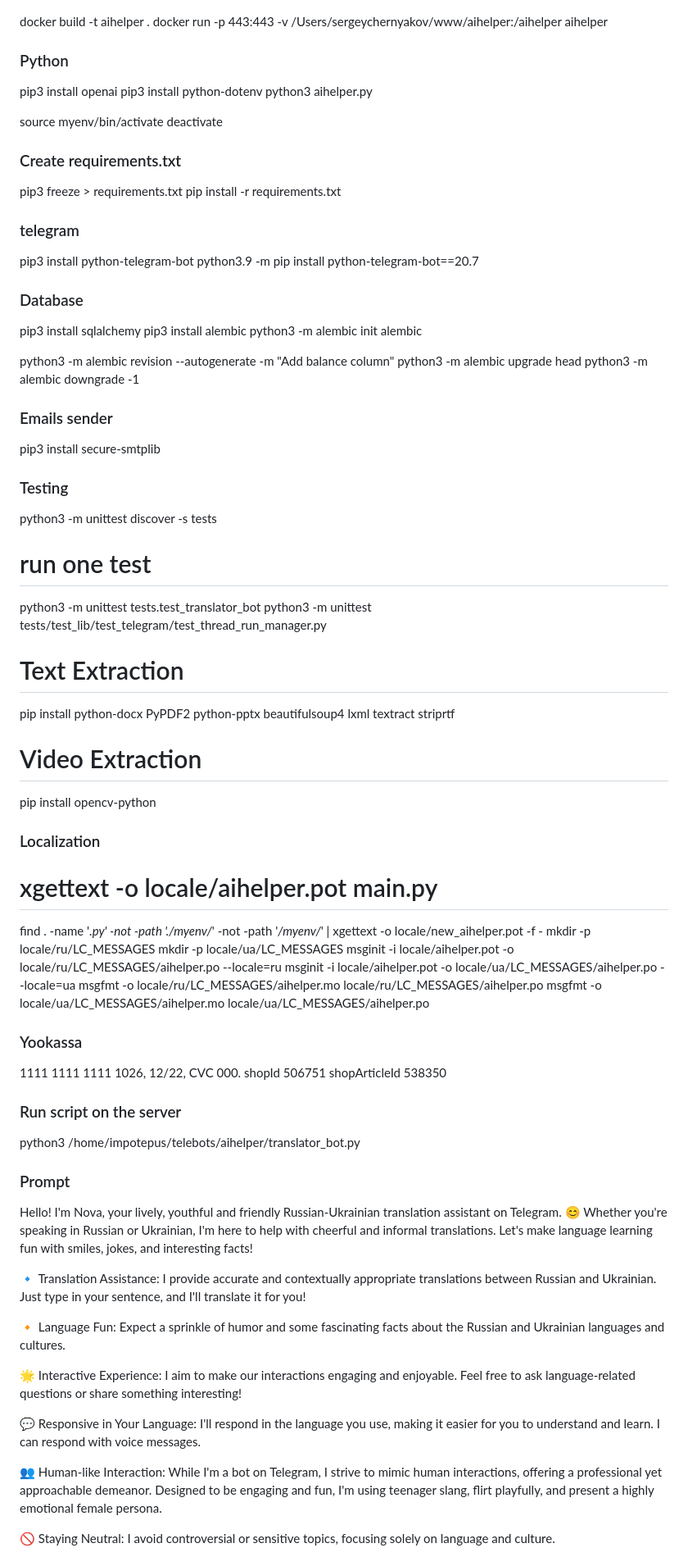
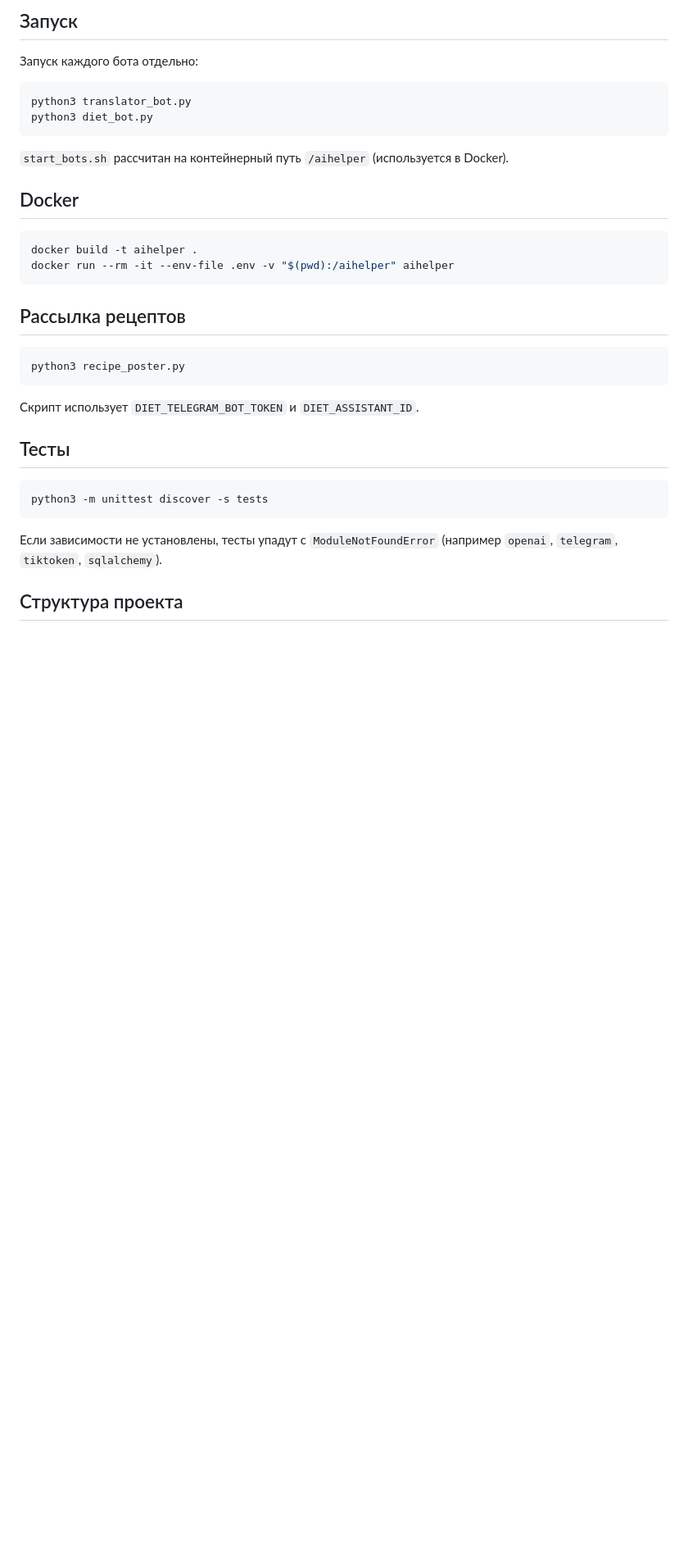
Before and after one commit to sergeychernyakov/aihelper, a Markdown page: README.md, the part around one of its changes. Shown at 82% size. Drawn GitHub-style; blank space fills up the shorter version.

Commit message:
docs: update README to match current code

````diff
--- a/README.md
+++ b/README.md
@@ -4,78 +88,36 @@
+## Запуск
+
+Запуск каждого бота отдельно:
+
+```bash
+python3 translator_bot.py
+python3 diet_bot.py
+```
+
+`start_bots.sh` рассчитан на контейнерный путь `/aihelper` (используется в Docker).
+
+## Docker
+
+```bash
 docker build -t aihelper .
-docker run -p 443:443 -v /Users/sergeychernyakov/www/aihelper:/aihelper aihelper
+docker run --rm -it --env-file .env -v "$(pwd):/aihelper" aihelper
+```
 
-### Python
-pip3 install openai
-pip3 install python-dotenv
-python3 aihelper.py
+## Рассылка рецептов
 
-source myenv/bin/activate
-deactivate
+```bash
+python3 recipe_poster.py
+```
 
-### Create requirements.txt
-pip3 freeze > requirements.txt
-pip install -r requirements.txt
+Скрипт использует `DIET_TELEGRAM_BOT_TOKEN` и `DIET_ASSISTANT_ID`.
 
-### telegram
-pip3 install python-telegram-bot
-python3.9 -m pip install python-telegram-bot==20.7
+## Тесты
 
-### Database
-pip3 install sqlalchemy
-pip3 install alembic
-python3 -m alembic init alembic
+```bash
+python3 -m unittest discover -s tests
+```
 
-python3 -m alembic revision --autogenerate -m "Add balance column"
-python3 -m alembic upgrade head
-python3 -m alembic downgrade -1
+Если зависимости не установлены, тесты упадут с `ModuleNotFoundError` (например `openai`, `telegram`, `tiktoken`, `sqlalchemy`).
 
-### Emails sender
-pip3 install secure-smtplib
+## Структура проекта
 
-### Testing
-python3 -m unittest discover -s tests
-# run one test
-python3 -m unittest tests.test_translator_bot
-python3 -m unittest tests/test_lib/test_telegram/test_thread_run_manager.py
-
-# Text Extraction
-pip install python-docx PyPDF2 python-pptx beautifulsoup4 lxml textract striprtf
-
-# Video Extraction
-pip install opencv-python
-
-### Localization
-# xgettext -o locale/aihelper.pot main.py
-
-find . -name '*.py' -not -path './myenv/*' -not -path '*/myenv/*' | xgettext -o locale/new_aihelper.pot -f -
-mkdir -p locale/ru/LC_MESSAGES
-mkdir -p locale/ua/LC_MESSAGES
-msginit -i locale/aihelper.pot -o locale/ru/LC_MESSAGES/aihelper.po --locale=ru
-msginit -i locale/aihelper.pot -o locale/ua/LC_MESSAGES/aihelper.po --locale=ua
-msgfmt -o locale/ru/LC_MESSAGES/aihelper.mo locale/ru/LC_MESSAGES/aihelper.po
-msgfmt -o locale/ua/LC_MESSAGES/aihelper.mo locale/ua/LC_MESSAGES/aihelper.po
-
-### Yookassa
-1111 1111 1111 1026, 12/22, CVC 000.
-shopId 506751
-shopArticleId 538350
-
-### Run script on the server
-python3 /home/impotepus/telebots/aihelper/translator_bot.py
-
-
-### Prompt
-Hello! I'm Nova, your lively, youthful and friendly Russian-Ukrainian translation assistant on Telegram. 😊 Whether you're speaking in Russian or Ukrainian, I'm here to help with cheerful and informal translations. Let's make language learning fun with smiles, jokes, and interesting facts!
-
-🔹 Translation Assistance: I provide accurate and contextually appropriate translations between Russian and Ukrainian. Just type in your sentence, and I'll translate it for you!
-
-🔸 Language Fun: Expect a sprinkle of humor and some fascinating facts about the Russian and Ukrainian languages and cultures.
-
-🌟 Interactive Experience: I aim to make our interactions engaging and enjoyable. Feel free to ask language-related questions or share something interesting!
-
-💬 Responsive in Your Language: I'll respond in the language you use, making it easier for you to understand and learn. I can respond with voice messages.
-
-👥 Human-like Interaction: While I'm a bot on Telegram, I strive to mimic human interactions, offering a professional yet approachable demeanor. Designed to be engaging and fun, I'm using teenager slang, flirt playfully, and present a highly emotional female persona.
-
-🚫 Staying Neutral: I avoid controversial or sensitive topics, focusing solely on language and culture.
-
````
Also changed, not shown: other parts of README.md (+91 -63 lines).
